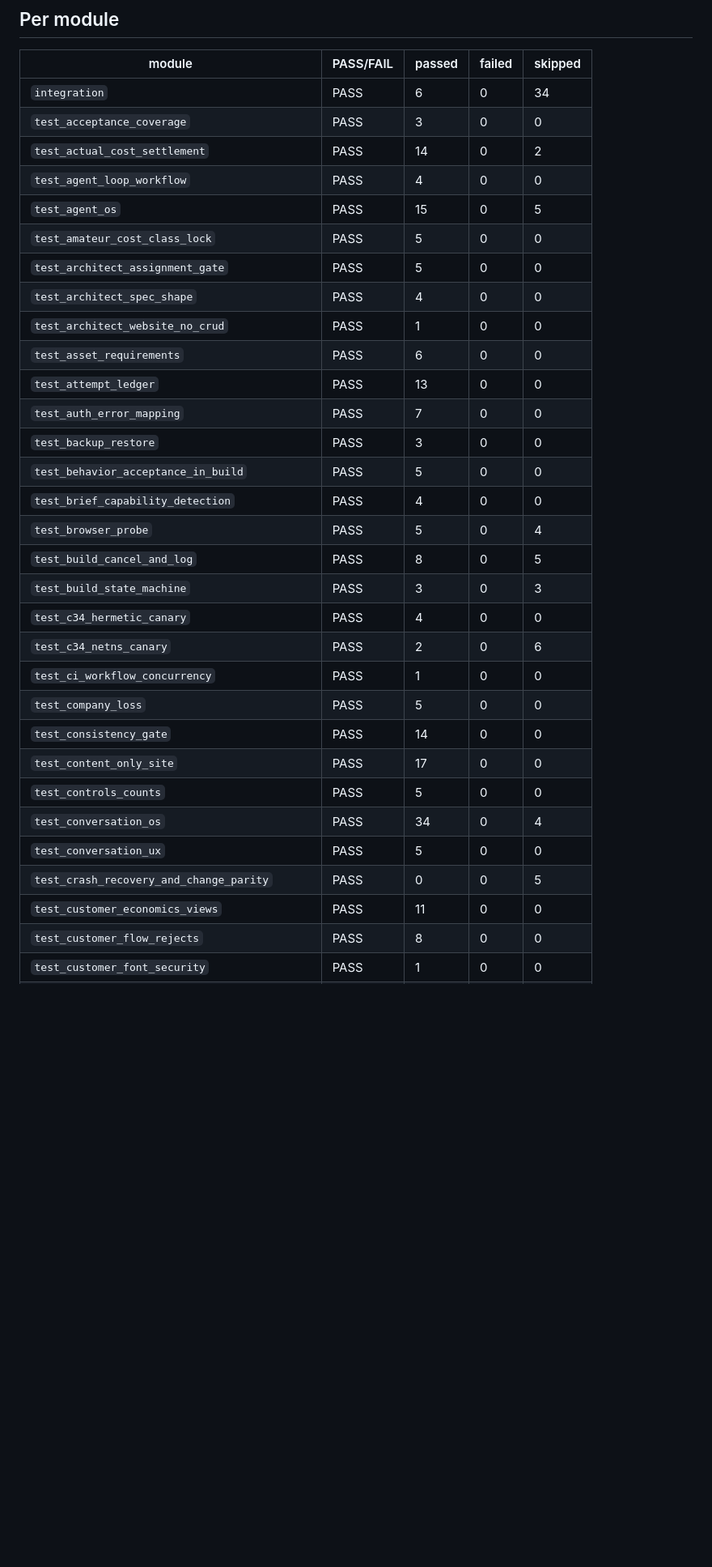
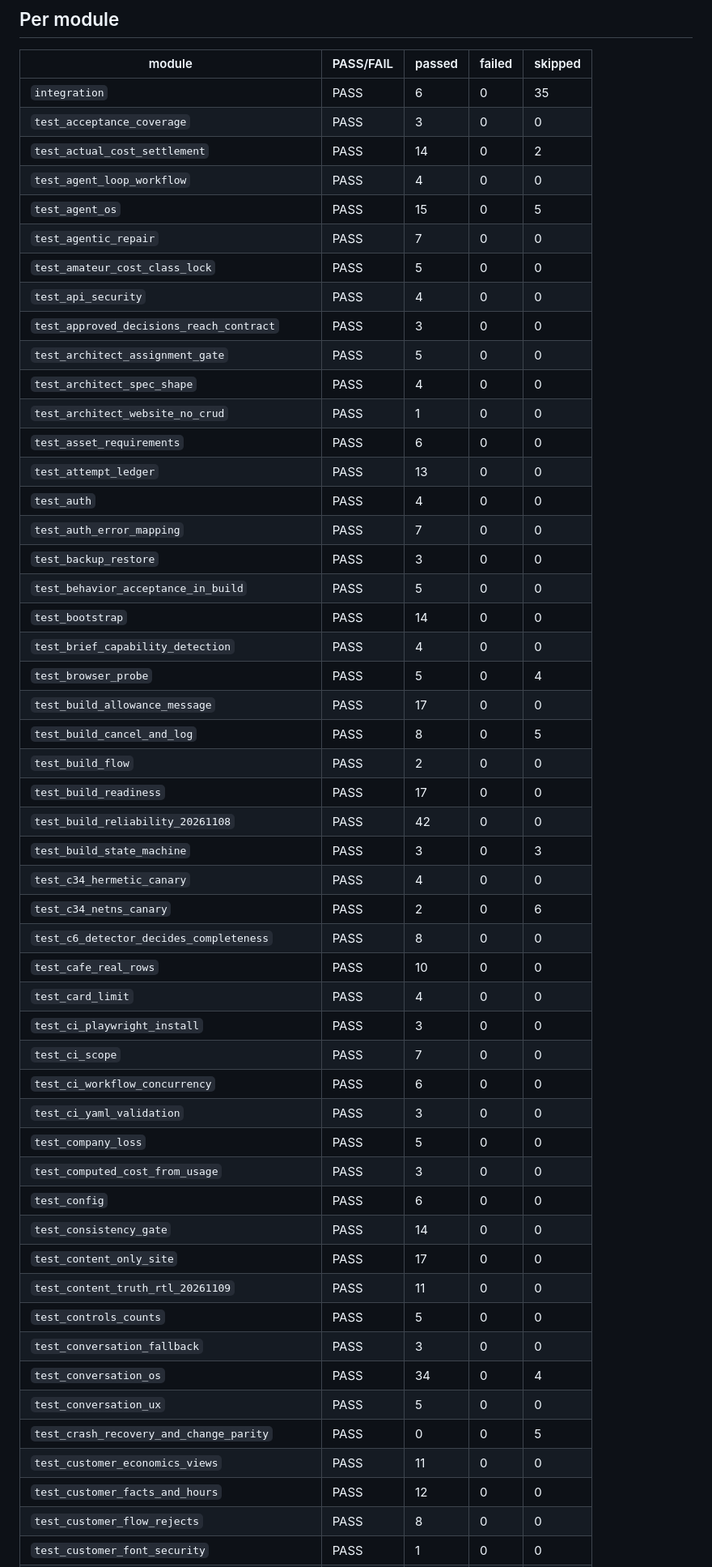
Before and after one commit to Shayfly/desktop-tutorial, a Markdown page: smoke/ci-last-run.md, the part around one of its changes. Shown at 81% size. GitHub-like rendering; blank space fills up the shorter version.

```diff
--- a/smoke/ci-last-run.md
+++ b/smoke/ci-last-run.md
@@ -21,34 +21,54 @@
 
 | module | PASS/FAIL | passed | failed | skipped |
 |---|---|---|---|---|
-| `integration` | PASS | 6 | 0 | 34 |
+| `integration` | PASS | 6 | 0 | 35 |
 | `test_acceptance_coverage` | PASS | 3 | 0 | 0 |
 | `test_actual_cost_settlement` | PASS | 14 | 0 | 2 |
 | `test_agent_loop_workflow` | PASS | 4 | 0 | 0 |
 | `test_agent_os` | PASS | 15 | 0 | 5 |
+| `test_agentic_repair` | PASS | 7 | 0 | 0 |
 | `test_amateur_cost_class_lock` | PASS | 5 | 0 | 0 |
+| `test_api_security` | PASS | 4 | 0 | 0 |
+| `test_approved_decisions_reach_contract` | PASS | 3 | 0 | 0 |
 | `test_architect_assignment_gate` | PASS | 5 | 0 | 0 |
 | `test_architect_spec_shape` | PASS | 4 | 0 | 0 |
 | `test_architect_website_no_crud` | PASS | 1 | 0 | 0 |
 | `test_asset_requirements` | PASS | 6 | 0 | 0 |
 | `test_attempt_ledger` | PASS | 13 | 0 | 0 |
+| `test_auth` | PASS | 4 | 0 | 0 |
 | `test_auth_error_mapping` | PASS | 7 | 0 | 0 |
 | `test_backup_restore` | PASS | 3 | 0 | 0 |
 | `test_behavior_acceptance_in_build` | PASS | 5 | 0 | 0 |
+| `test_bootstrap` | PASS | 14 | 0 | 0 |
 | `test_brief_capability_detection` | PASS | 4 | 0 | 0 |
 | `test_browser_probe` | PASS | 5 | 0 | 4 |
+| `test_build_allowance_message` | PASS | 17 | 0 | 0 |
 | `test_build_cancel_and_log` | PASS | 8 | 0 | 5 |
+| `test_build_flow` | PASS | 2 | 0 | 0 |
+| `test_build_readiness` | PASS | 17 | 0 | 0 |
+| `test_build_reliability_20261108` | PASS | 42 | 0 | 0 |
 | `test_build_state_machine` | PASS | 3 | 0 | 3 |
 | `test_c34_hermetic_canary` | PASS | 4 | 0 | 0 |
 | `test_c34_netns_canary` | PASS | 2 | 0 | 6 |
-| `test_ci_workflow_concurrency` | PASS | 1 | 0 | 0 |
+| `test_c6_detector_decides_completeness` | PASS | 8 | 0 | 0 |
+| `test_cafe_real_rows` | PASS | 10 | 0 | 0 |
+| `test_card_limit` | PASS | 4 | 0 | 0 |
+| `test_ci_playwright_install` | PASS | 3 | 0 | 0 |
+| `test_ci_scope` | PASS | 7 | 0 | 0 |
+| `test_ci_workflow_concurrency` | PASS | 6 | 0 | 0 |
+| `test_ci_yaml_validation` | PASS | 3 | 0 | 0 |
 | `test_company_loss` | PASS | 5 | 0 | 0 |
+| `test_computed_cost_from_usage` | PASS | 3 | 0 | 0 |
+| `test_config` | PASS | 6 | 0 | 0 |
 | `test_consistency_gate` | PASS | 14 | 0 | 0 |
 | `test_content_only_site` | PASS | 17 | 0 | 0 |
+| `test_content_truth_rtl_20261109` | PASS | 11 | 0 | 0 |
 | `test_controls_counts` | PASS | 5 | 0 | 0 |
+| `test_conversation_fallback` | PASS | 3 | 0 | 0 |
 | `test_conversation_os` | PASS | 34 | 0 | 4 |
 | `test_conversation_ux` | PASS | 5 | 0 | 0 |
 | `test_crash_recovery_and_change_parity` | PASS | 0 | 0 | 5 |
 | `test_customer_economics_views` | PASS | 11 | 0 | 0 |
+| `test_customer_facts_and_hours` | PASS | 12 | 0 | 0 |
 | `test_customer_flow_rejects` | PASS | 8 | 0 | 0 |
 | `test_customer_font_security` | PASS | 1 | 0 | 0 |
```
Also changed, not shown: other parts of smoke/ci-last-run.md (+87 -11 lines).
